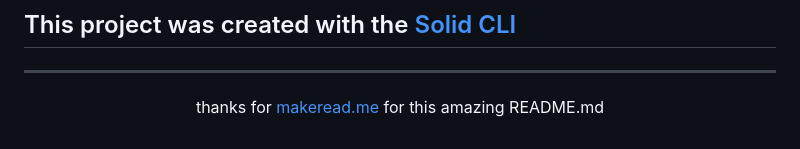
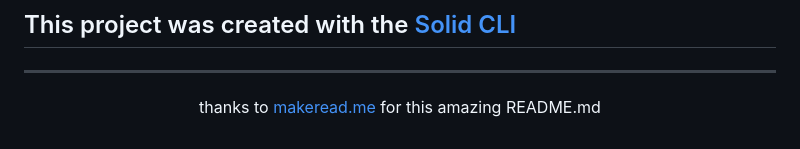
Before and after one commit to BinaryNeedle/woven, a Markdown page: README.md, the part around the change. Rendered like a GitHub page.

Commit message:
feat: change credit text from 'thanks for' to 'thanks to'

```diff
--- a/README.md
+++ b/README.md
@@ -127,4 +127,4 @@ Everything you need to build a Solid project, powered by [`solid-start`](https:/
 
 <hr/>
 
-<p align="center">thanks for <a href="https://www.makeread.me">makeread.me</a> for this amazing README.md</p>
+<p align="center">thanks to <a href="https://www.makeread.me">makeread.me</a> for this amazing README.md</p>
```
